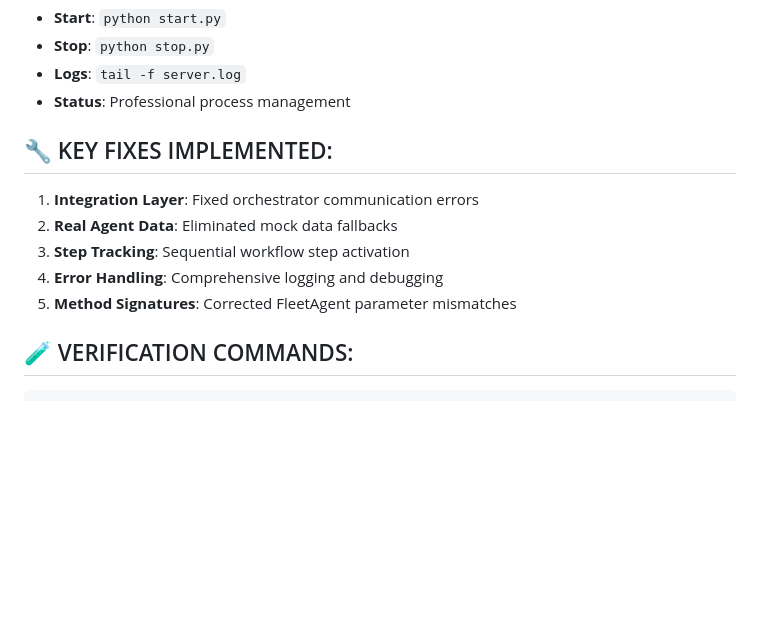
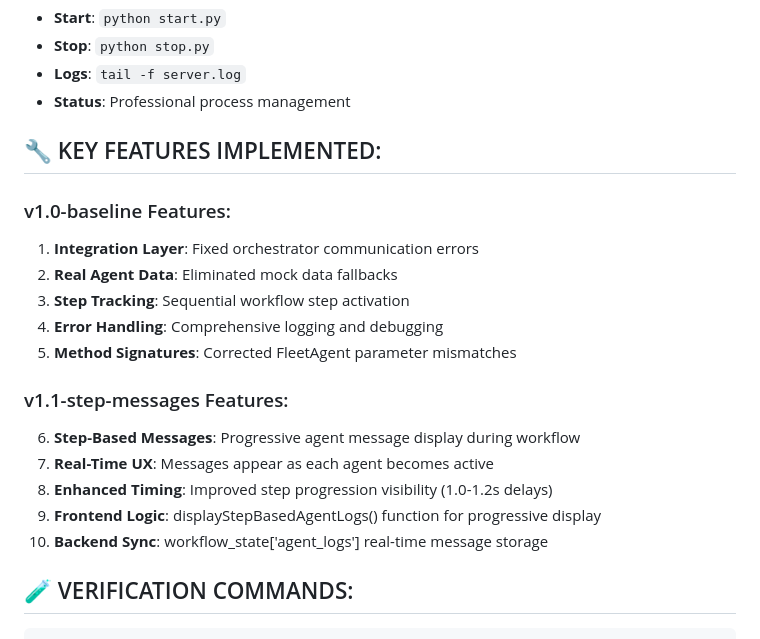
Before and after one commit to pkadangotte/Logistics_Multi_Agents_Strands, a Markdown page: BASELINE_REFERENCE.md, the part around one of its changes. Drawn GitHub-style; blank space fills up the shorter version.

```diff
--- a/BASELINE_REFERENCE.md
+++ b/BASELINE_REFERENCE.md
@@ -31,13 +38,21 @@
 - **Logs**: `tail -f server.log`
 - **Status**: Professional process management
 
-## 🔧 KEY FIXES IMPLEMENTED:
+## 🔧 KEY FEATURES IMPLEMENTED:
 
+### v1.0-baseline Features:
 1. **Integration Layer**: Fixed orchestrator communication errors
 2. **Real Agent Data**: Eliminated mock data fallbacks
 3. **Step Tracking**: Sequential workflow step activation
 4. **Error Handling**: Comprehensive logging and debugging
 5. **Method Signatures**: Corrected FleetAgent parameter mismatches
+
+### v1.1-step-messages Features:
+6. **Step-Based Messages**: Progressive agent message display during workflow
+7. **Real-Time UX**: Messages appear as each agent becomes active
+8. **Enhanced Timing**: Improved step progression visibility (1.0-1.2s delays)
+9. **Frontend Logic**: displayStepBasedAgentLogs() function for progressive display
+10. **Backend Sync**: workflow_state['agent_logs'] real-time message storage
 
 ## 🧪 VERIFICATION COMMANDS:
 
```
Also changed, not shown: other parts of BASELINE_REFERENCE.md (+39 -15 lines).
